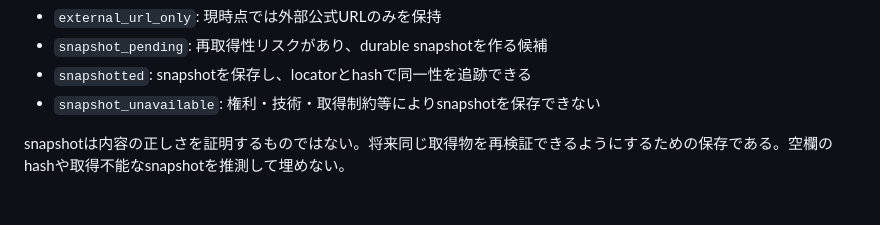
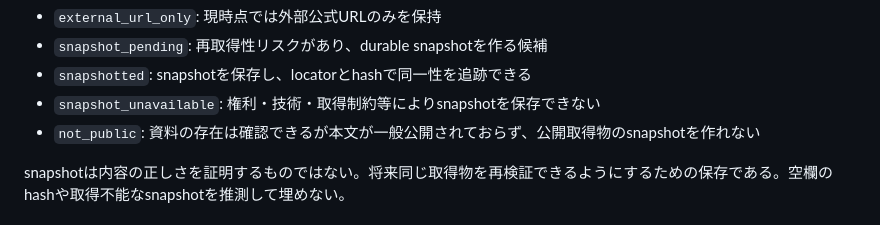
Before and after one commit to Josh-Temple/public-sector-ai-procurement-japan, a Markdown page: docs/DATA_MODEL.md, the part around the change. Drawn GitHub-style.

Commit message:
Document not-public snapshot state

```diff
--- a/docs/DATA_MODEL.md
+++ b/docs/DATA_MODEL.md
@@ -206,6 +206,7 @@ URLが同じでも内容変更・削除があり得るため、再取得が重
 - `snapshot_pending`: 再取得性リスクがあり、durable snapshotを作る候補
 - `snapshotted`: snapshotを保存し、locatorとhashで同一性を追跡できる
 - `snapshot_unavailable`: 権利・技術・取得制約等によりsnapshotを保存できない
+- `not_public`: 資料の存在は確認できるが本文が一般公開されておらず、公開取得物のsnapshotを作れない
 
 snapshotは内容の正しさを証明するものではない。将来同じ取得物を再検証できるようにするための保存である。空欄のhashや取得不能なsnapshotを推測して埋めない。
 
```
